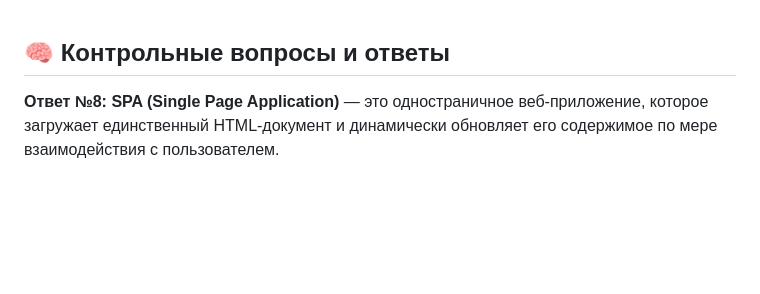
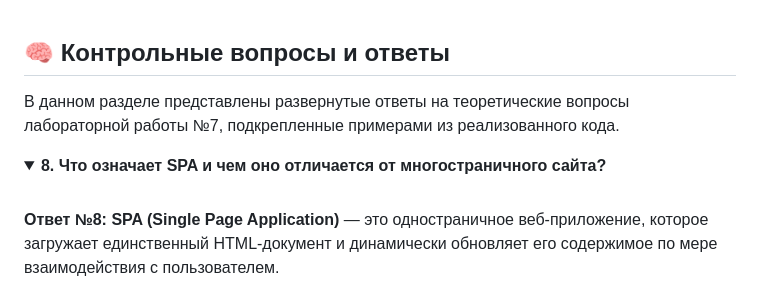
Before and after one commit to mkov01/PLAT, a Markdown page: LAB 7/Контрольные вопросы.md, the part around the change. Drawn GitHub-style; folded sections open; blank space fills up the shorter version.

```diff
--- a/LAB 7/Контрольные вопросы.md
+++ b/LAB 7/Контрольные вопросы.md
@@ -1,4 +1,10 @@
 ## 🧠 Контрольные вопросы и ответы
+
+В данном разделе представлены развернутые ответы на теоретические вопросы лабораторной работы №7, подкрепленные примерами из реализованного кода.
+
+<details>
+<summary><b>8. Что означает SPA и чем оно отличается от многостраничного сайта?</b></summary>
+<br>
 
 **Ответ №8:** **SPA (Single Page Application)** — это одностраничное веб-приложение, которое загружает единственный HTML-документ и динамически обновляет его содержимое по мере взаимодействия с пользователем.
 
```
